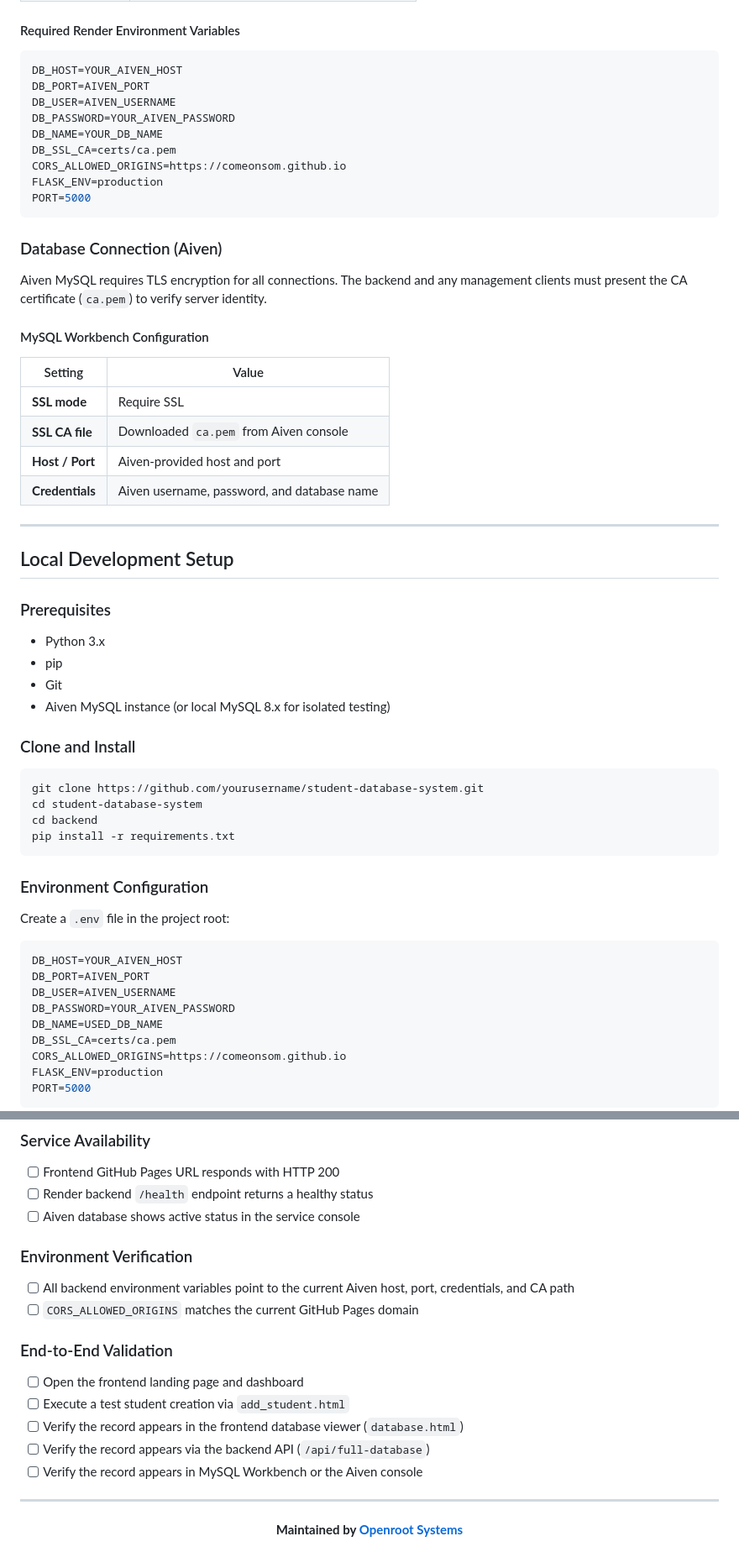
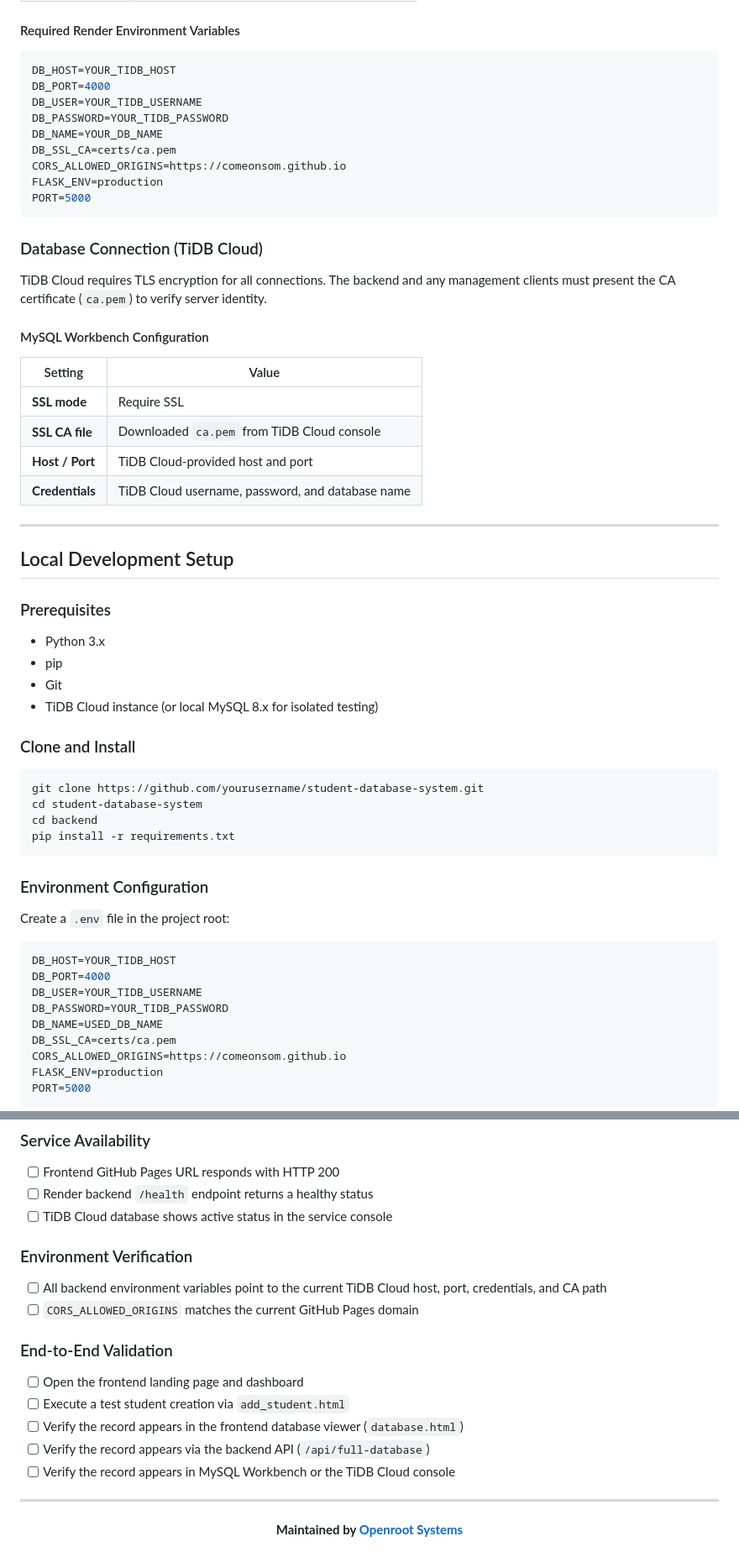
Before and after one commit to COMEONSOM/openroot-student-database, a Markdown page: readme.md, 2 parts joined by grey strips. Shown at 84% size. Rendered like a GitHub page.

Commit message:
updated documentation

````diff
--- a/readme.md
+++ b/readme.md
@@ -340,10 +340,10 @@ The Flask application is deployed as a web service on Render.
 #### Required Render Environment Variables
 
 ```env
-DB_HOST=YOUR_AIVEN_HOST
-DB_PORT=AIVEN_PORT
-DB_USER=AIVEN_USERNAME
-DB_PASSWORD=YOUR_AIVEN_PASSWORD
+DB_HOST=YOUR_TIDB_HOST
+DB_PORT=4000
+DB_USER=YOUR_TIDB_USERNAME
+DB_PASSWORD=YOUR_TIDB_PASSWORD
 DB_NAME=YOUR_DB_NAME
 DB_SSL_CA=certs/ca.pem
 CORS_ALLOWED_ORIGINS=https://comeonsom.github.io
@@ -351,18 +351,18 @@ FLASK_ENV=production
 PORT=5000
 ```
 
-### Database Connection (Aiven)
+### Database Connection (TiDB Cloud)
 
-Aiven MySQL requires TLS encryption for all connections. The backend and any management clients must present the CA certificate (`ca.pem`) to verify server identity.
+TiDB Cloud requires TLS encryption for all connections. The backend and any management clients must present the CA certificate (`ca.pem`) to verify server identity.
 
 #### MySQL Workbench Configuration
 
 | Setting | Value |
 |---------|-------|
 | **SSL mode** | Require SSL |
-| **SSL CA file** | Downloaded `ca.pem` from Aiven console |
-| **Host / Port** | Aiven-provided host and port |
-| **Credentials** | Aiven username, password, and database name |
+| **SSL CA file** | Downloaded `ca.pem` from TiDB Cloud console |
+| **Host / Port** | TiDB Cloud-provided host and port |
+| **Credentials** | TiDB Cloud username, password, and database name |
 
 ---
 
@@ -373,7 +373,7 @@ Aiven MySQL requires TLS encryption for all connections. The backend and any man
 - Python 3.x
 - pip
 - Git
-- Aiven MySQL instance (or local MySQL 8.x for isolated testing)
+- TiDB Cloud instance (or local MySQL 8.x for isolated testing)
 
 ### Clone and Install
 
@@ -389,10 +389,10 @@ pip install -r requirements.txt
 Create a `.env` file in the project root:
 
 ```env
-DB_HOST=YOUR_AIVEN_HOST
-DB_PORT=AIVEN_PORT
-DB_USER=AIVEN_USERNAME
-DB_PASSWORD=YOUR_AIVEN_PASSWORD
+DB_HOST=YOUR_TIDB_HOST
+DB_PORT=4000
+DB_USER=YOUR_TIDB_USERNAME
+DB_PASSWORD=YOUR_TIDB_PASSWORD
 DB_NAME=USED_DB_NAME
 DB_SSL_CA=certs/ca.pem
 CORS_ALLOWED_ORIGINS=https://comeonsom.github.io
@@ -452,11 +452,11 @@ When returning to this project after extended downtime, follow this checklist.
 
 - [ ] Frontend GitHub Pages URL responds with HTTP 200
 - [ ] Render backend `/health` endpoint returns a healthy status
-- [ ] Aiven database shows active status in the service console
+- [ ] TiDB Cloud database shows active status in the service console
 
 ### Environment Verification
 
-- [ ] All backend environment variables point to the current Aiven host, port, credentials, and CA path
+- [ ] All backend environment variables point to the current TiDB Cloud host, port, credentials, and CA path
 - [ ] `CORS_ALLOWED_ORIGINS` matches the current GitHub Pages domain
 
 ### End-to-End Validation
@@ -465,7 +465,7 @@ When returning to this project after extended downtime, follow this checklist.
 - [ ] Execute a test student creation via `add_student.html`
 - [ ] Verify the record appears in the frontend database viewer (`database.html`)
 - [ ] Verify the record appears via the backend API (`/api/full-database`)
-- [ ] Verify the record appears in MySQL Workbench or the Aiven console
+- [ ] Verify the record appears in MySQL Workbench or the TiDB Cloud console
 
 ---
 
````
Also changed, not shown: other parts of readme.md (+9 -9 lines).
